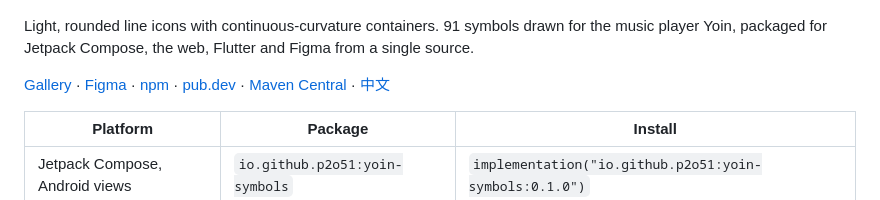
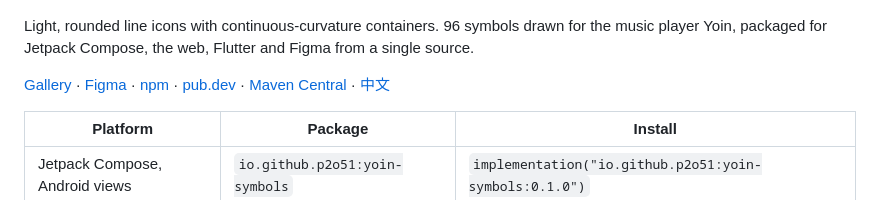
Before and after one commit to p2o51/yoin-symbols, a Markdown page: README.md, the part around the change. Rendered like a GitHub page.

Commit message:
docs: 96 symbols

```diff
--- a/README.md
+++ b/README.md
@@ -2,7 +2,7 @@
 
 ![Yoin Symbols](docs/cover.png)
 
-Light, rounded line icons with continuous-curvature containers. 91 symbols drawn for the music player Yoin, packaged for Jetpack Compose, the web, Flutter and Figma from a single source.
+Light, rounded line icons with continuous-curvature containers. 96 symbols drawn for the music player Yoin, packaged for Jetpack Compose, the web, Flutter and Figma from a single source.
 
 [Gallery](https://p2o51.github.io/yoin-symbols/) · [Figma](https://www.figma.com/design/g0H4CfkagF8p1N4vuPYxQA) · [npm](https://www.npmjs.com/package/yoin-symbols) · [pub.dev](https://pub.dev/packages/yoin_symbols) · [Maven Central](https://central.sonatype.com/artifact/io.github.p2o51/yoin-symbols) · [中文](README.zh-CN.md)
 
```
Also changed, not shown: README.zh-CN.md (+1 -1 lines).
